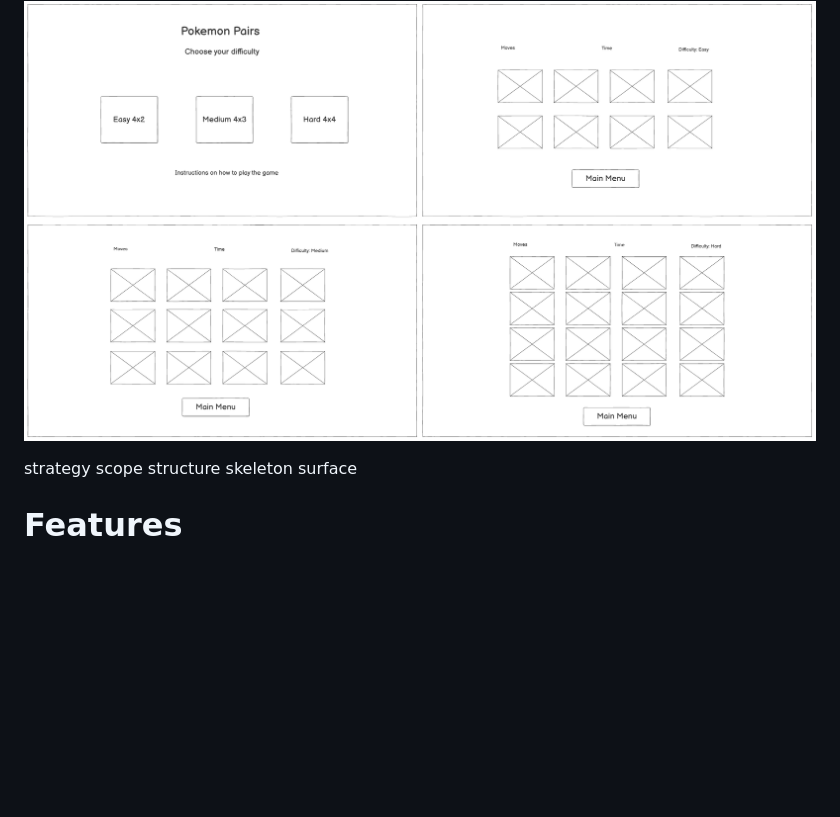
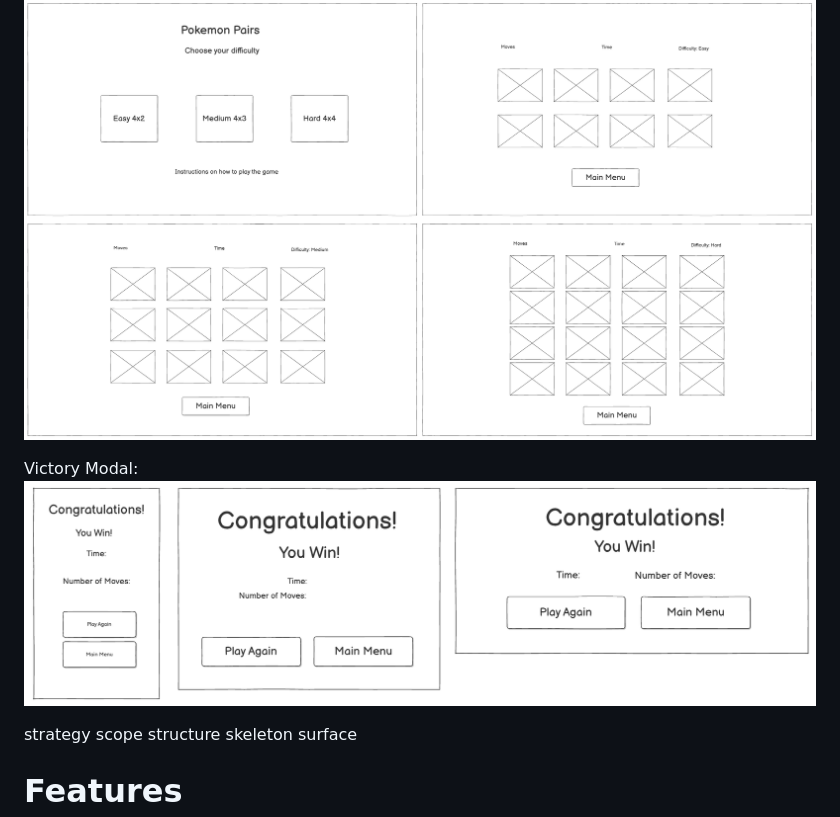
Before and after one commit to Gruheem/milestone-project-two, a Markdown page: README.md, the part around the change printed below. Drawn GitHub-style; pictures changed too: assets/images/modal-wireframes.png (added); blank space fills up the shorter version.

Commit message:
Add Victory Modal Wireframes

```diff
--- a/README.md
+++ b/README.md
@@ -37,5 +39,8 @@ Tablet:
 Desktop:
 ![desktop wirefframes](assets/images/desktop-wireframe.png)
+
+Victory Modal:
+![victory modal](assets/images/modal-wireframes.png)
 
 strategy
 scope
```
Also changed, not shown: other parts of README.md (+2 -0 lines).
